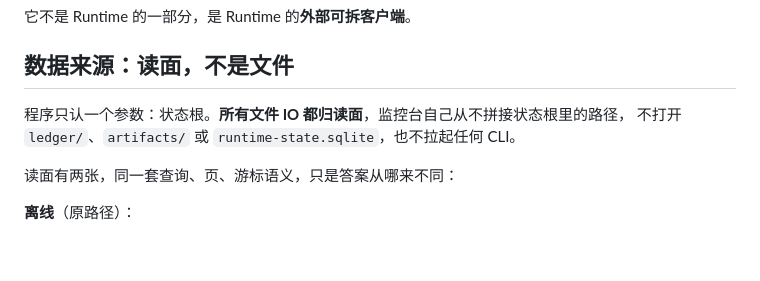
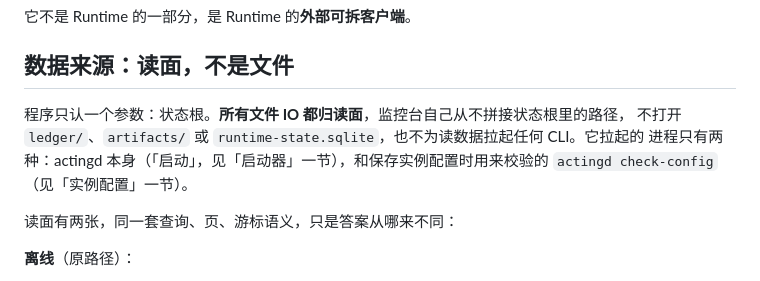
Before and after one commit to HS7097/ActingCommand-UI, a Markdown page: README.zh-CN.md, the part around the change. Rendered like a GitHub page; blank space fills up the shorter version.

```diff
--- a/README.zh-CN.md
+++ b/README.zh-CN.md
@@ -12,7 +12,9 @@
 ## 数据来源：读面，不是文件
 
 程序只认一个参数：状态根。**所有文件 IO 都归读面**，监控台自己从不拼接状态根里的路径，
-不打开 `ledger/`、`artifacts/` 或 `runtime-state.sqlite`，也不拉起任何 CLI。
+不打开 `ledger/`、`artifacts/` 或 `runtime-state.sqlite`，也不为读数据拉起任何 CLI。它拉起的
+进程只有两种：actingd 本身（「启动」，见「启动器」一节），和保存实例配置时用来校验的
+`actingd check-config`（见「实例配置」一节）。
 
 读面有两张，同一套查询、页、游标语义，只是答案从哪来不同：
 
```
Also changed, not shown: README.md (+3 -1 lines).
